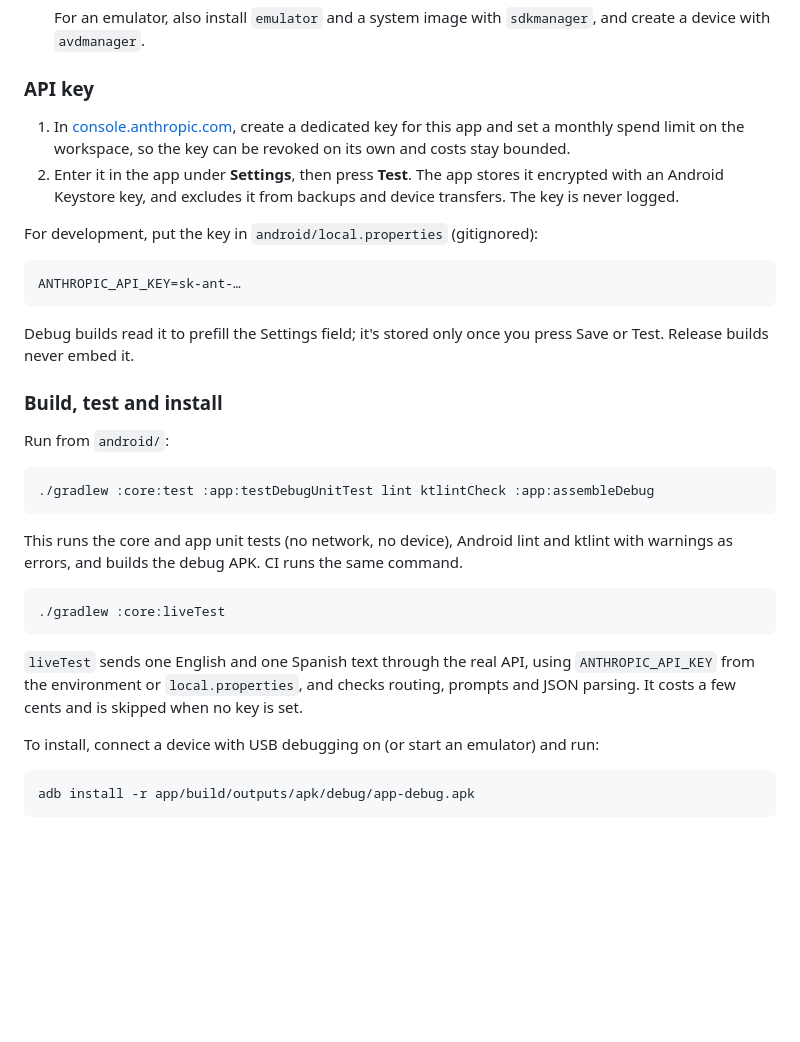
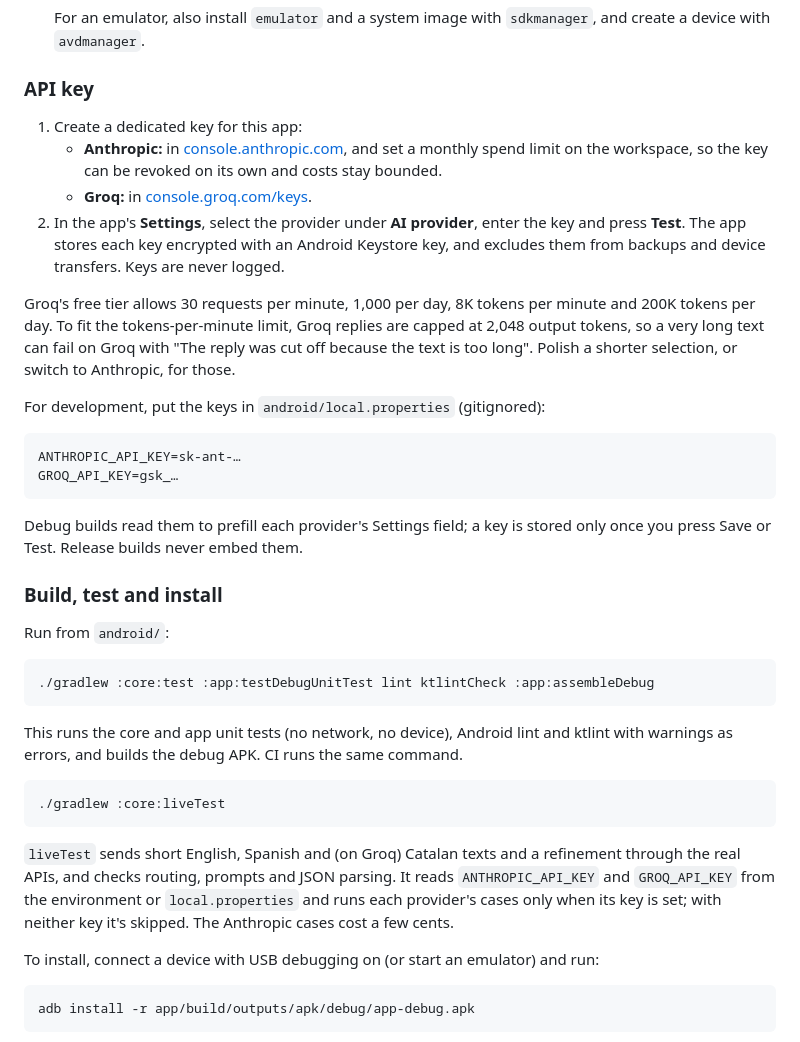
Before and after one commit to jessisena/writing-assistant, a Markdown page: README.md, the part around one of its changes. Rendered like a GitHub page; blank space fills up the shorter version.

Commit message:
docs(NOJIRA-000): document groq provider for the android app
Co-Authored-By: Claude Opus 5.5 <noreply@anthropic.com>

````diff
--- a/README.md
+++ b/README.md
@@ -380,21 +384,28 @@ The app uses the Writing Desk colours and follows the system light/dark setting.
 
 ### API key
 
-1. In [console.anthropic.com](https://console.anthropic.com), create a dedicated key for this app
-   and set a monthly spend limit on the workspace, so the key can be revoked on its own and costs
-   stay bounded.
-2. Enter it in the app under **Settings**, then press **Test**. The app stores it encrypted with
-   an Android Keystore key, and excludes it from backups and device transfers. The key is never
-   logged.
+1. Create a dedicated key for this app:
+   - **Anthropic:** in [console.anthropic.com](https://console.anthropic.com), and set a monthly
+     spend limit on the workspace, so the key can be revoked on its own and costs stay bounded.
+   - **Groq:** in [console.groq.com/keys](https://console.groq.com/keys).
+2. In the app's **Settings**, select the provider under **AI provider**, enter the key and press
+   **Test**. The app stores each key encrypted with an Android Keystore key, and excludes them from
+   backups and device transfers. Keys are never logged.
 
-For development, put the key in `android/local.properties` (gitignored):
+Groq's free tier allows 30 requests per minute, 1,000 per day, 8K tokens per minute and 200K
+tokens per day. To fit the tokens-per-minute limit, Groq replies are capped at 2,048 output tokens,
+so a very long text can fail on Groq with "The reply was cut off because the text is too long".
+Polish a shorter selection, or switch to Anthropic, for those.
+
+For development, put the keys in `android/local.properties` (gitignored):
 
 ```properties
 ANTHROPIC_API_KEY=sk-ant-…
+GROQ_API_KEY=gsk_…
 ```
 
-Debug builds read it to prefill the Settings field; it's stored only once you press Save or Test.
-Release builds never embed it.
+Debug builds read them to prefill each provider's Settings field; a key is stored only once you
+press Save or Test. Release builds never embed them.
 
 ### Build, test and install
 
@@ -411,9 +422,10 @@ warnings as errors, and builds the debug APK. CI runs the same command.
 ./gradlew :core:liveTest
 ```
 
-`liveTest` sends one English and one Spanish text through the real API, using
-`ANTHROPIC_API_KEY` from the environment or `local.properties`, and checks routing, prompts and
-JSON parsing. It costs a few cents and is skipped when no key is set.
+`liveTest` sends short English, Spanish and (on Groq) Catalan texts and a refinement through the
+real APIs, and checks routing, prompts and JSON parsing. It reads `ANTHROPIC_API_KEY` and
+`GROQ_API_KEY` from the environment or `local.properties` and runs each provider's cases only when
+its key is set; with neither key it's skipped. The Anthropic cases cost a few cents.
 
 To install, connect a device with USB debugging on (or start an emulator) and run:
 
````
Also changed, not shown: other parts of README.md (+13 -9 lines), docs/architecture.md (+106 -34 lines), docs/llm-backend-options.md (+8 -5 lines).
